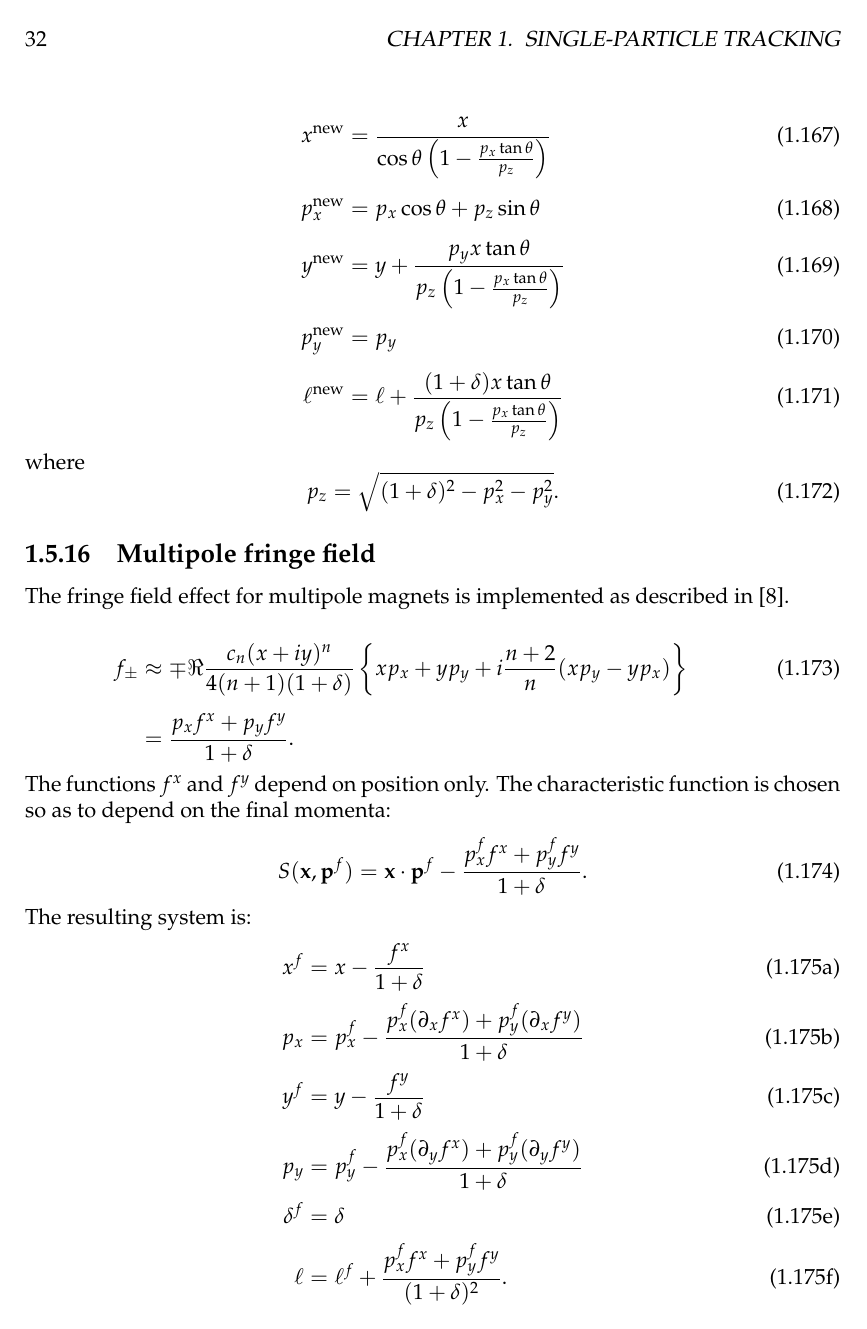
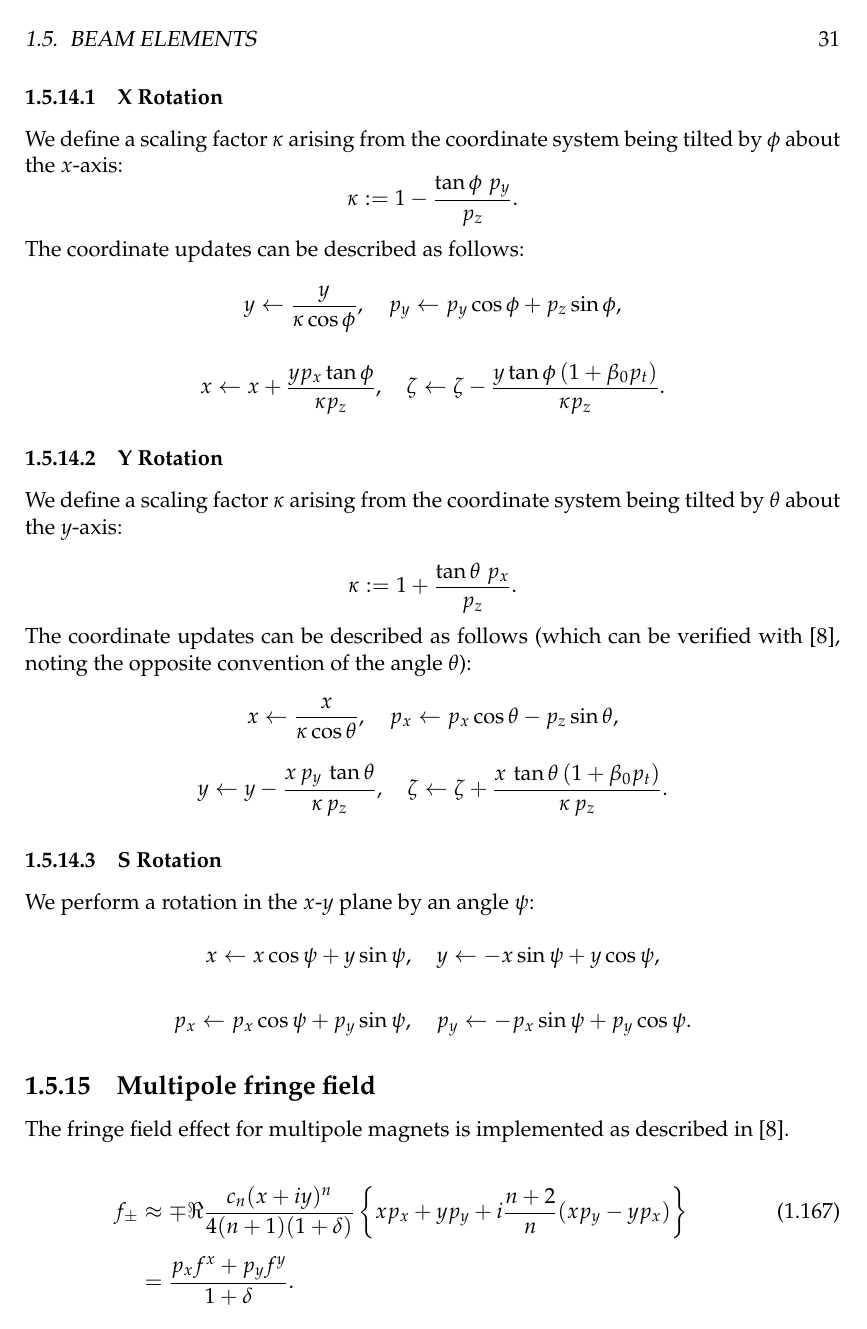
Before and after one commit to xsuite/xsuite, a LaTeX thesis (docs/physics_manual/physics_man.tex, which reads docs/physics_manual/xtrack.tex): page 32 of 169 before the commit and page 31 of 169 after it. Compiled offline with pdfLaTeX.

Commit message:
Unify rotation docs

```diff
--- a/docs/physics_manual/xtrack.tex
+++ b/docs/physics_manual/xtrack.tex
@@ -1470,19 +1361,0 @@ around the $y$ axis in the absence of a magnetic field~\cite{forest99}.
-\begin{align}
-x^{\mathrm{new}} &=
-\frac{x}{\cos\theta \left( 1 - \frac{p_x \tan\theta}{p_z} \right)}
-\\[1ex]
-p_x^{\mathrm{new}} &=
-p_x \cos\theta + p_z \sin\theta
-\\[1ex]
-y^{\mathrm{new}} &=
-y + \frac{p_y x \tan\theta}{p_z \left( 1 - \frac{p_x \tan\theta}{p_z} \right)}
-\\[1ex]
-p_y^{\mathrm{new}} &= p_y
-\\[1ex]
-\ell^{\mathrm{new}} &=
-\ell + \frac{(1+\delta) x \tan\theta}{p_z \left( 1 - \frac{p_x \tan\theta}{p_z} \right)}
-\end{align}
-where
-\begin{equation}
-p_z = \sqrt{(1+\delta)^2 - p_x^2 - p_y^2}.
-\end{equation}
@@ -1489,3 +1408,58 @@ p_z = \sqrt{(1+\delta)^2 - p_x^2 - p_y^2}.
+	p_z = \sqrt{(1 + \delta)^2 - p_x^2 - p_y^2}.
+\]
+
+\subsubsection{X Rotation}
+
+We define a scaling factor $\kappa$ arising from the coordinate system being tilted by $\phi$ about the $x$-axis:
+\[
+\kappa := 1 - \frac{\tan\phi \; p_y}{p_z}.
+\]
+The coordinate updates can be described as follows:
+\[
+y \leftarrow \frac{y}{\kappa \cos\phi}, \quad p_y \leftarrow p_y \cos\phi + p_z \sin\phi,
+\]
+
+\[
+x \leftarrow x + \frac{y p_x \tan\phi}{\kappa p_z}, \quad \zeta \leftarrow \zeta - \frac{y \tan\phi \left(1 + \beta_0 p_t \right)}{\kappa p_z}.
+\]
+
+\subsubsection{Y Rotation}\label{sec:Yrotation}
+
+We define a scaling factor $\kappa$ arising from the coordinate system being tilted by $\theta$ about the $y$-axis:
+
+\[
+\kappa := 1 + \frac{\tan\theta \; p_x}{p_z}.
+\]
+
+The coordinate updates can be described as follows (which can be verified with \cite{forest99}, noting the opposite convention of the angle $\theta$):
+
+\[
+x \leftarrow \frac{x}{\kappa \cos\theta},
+\quad
+p_x \leftarrow p_x \cos\theta - p_z \sin\theta,
+\]
+
+\[
+y \leftarrow y - \frac{x\,p_y\,\tan\theta}{\kappa\,p_z},
+\quad
+\zeta \leftarrow \zeta + \frac{x\,\tan\theta\,(1 + \beta_0 p_t)}{\kappa\,p_z}.
+\]
+
+\subsubsection{S Rotation}
+
+We perform a rotation in the $x$-$y$ plane by an angle $\psi$:
+
+\[
+x \leftarrow x \cos\psi + y \sin\psi,
+\quad
+y \leftarrow -x \sin\psi + y \cos\psi,
+\]
+
+\[
+p_x \leftarrow p_x \cos\psi + p_y \sin\psi,
+\quad
+p_y \leftarrow -p_x \sin\psi + p_y \cos\psi.
+\]
 
 \subsection{Multipole fringe field}
 
```
Also changed, not shown: docs/physics_manual/physics_man.pdf, docs/physics_manual/xtrack.tex (158 more changed lines).
